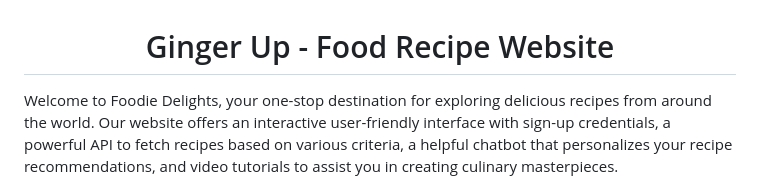
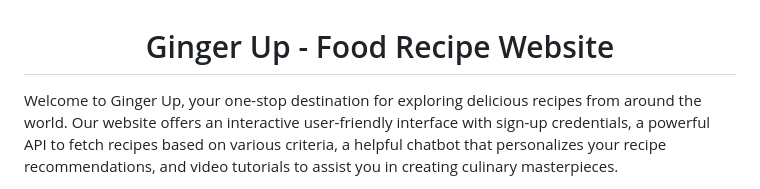
Before and after one commit to Shaina-Sarika/Ginger-Up, a Markdown page: README.md, the part around the change printed below. GitHub-like rendering.

```diff
--- a/README.md
+++ b/README.md
@@ -1,4 +1,4 @@
 <h1 align="center">Ginger Up - Food Recipe Website</h1>
 
-Welcome to Foodie Delights, your one-stop destination for exploring delicious recipes from around the world. Our website offers an interactive user-friendly interface with sign-up credentials, a powerful API to fetch recipes based on various criteria, a helpful chatbot that personalizes your recipe recommendations, and video tutorials to assist you in creating culinary masterpieces.
+Welcome to Ginger Up, your one-stop destination for exploring delicious recipes from around the world. Our website offers an interactive user-friendly interface with sign-up credentials, a powerful API to fetch recipes based on various criteria, a helpful chatbot that personalizes your recipe recommendations, and video tutorials to assist you in creating culinary masterpieces.
 
```
Also changed, not shown: other parts of README.md (+2 -1 lines).
